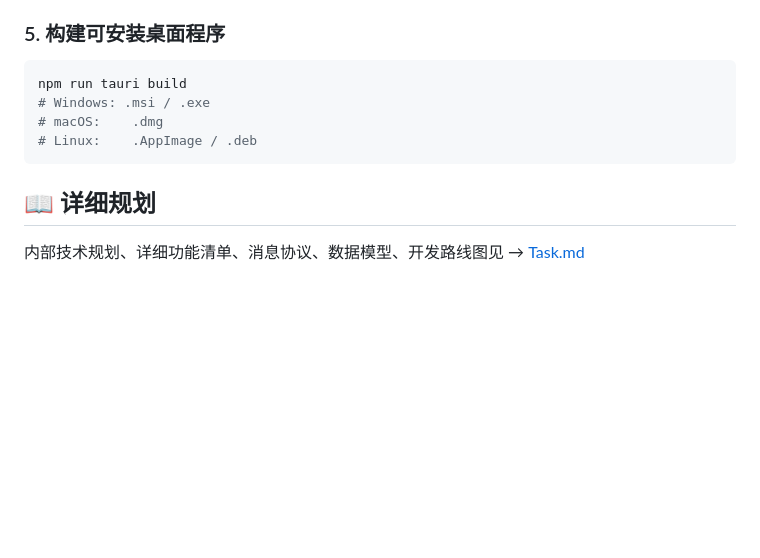
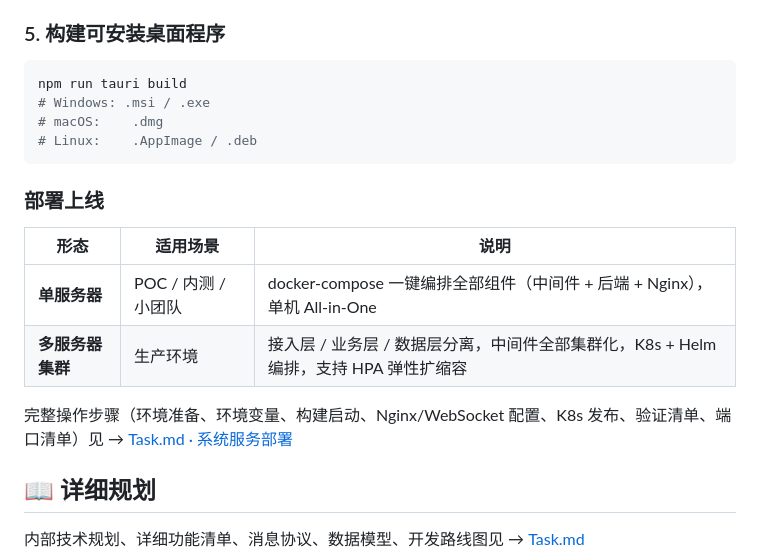
Before and after one commit to CodeFlyDev/WeTalk, a Markdown page: README.md, the part around the change. Rendered like a GitHub page; blank space fills up the shorter version.

Commit message:
计划文档更新

````diff
--- a/README.md
+++ b/README.md
@@ -165,6 +165,15 @@ npm run tauri build
 # Linux:    .AppImage / .deb
 ```
 
+### 部署上线
+
+| 形态 | 适用场景 | 说明 |
+|------|----------|------|
+| **单服务器** | POC / 内测 / 小团队 | docker-compose 一键编排全部组件（中间件 + 后端 + Nginx），单机 All-in-One |
+| **多服务器集群** | 生产环境 | 接入层 / 业务层 / 数据层分离，中间件全部集群化，K8s + Helm 编排，支持 HPA 弹性扩缩容 |
+
+完整操作步骤（环境准备、环境变量、构建启动、Nginx/WebSocket 配置、K8s 发布、验证清单、端口清单）见 → [Task.md · 系统服务部署](./Task.md#系统服务部署)
+
 ## 📖 详细规划
 
 内部技术规划、详细功能清单、消息协议、数据模型、开发路线图见 → [Task.md](./Task.md)
````
